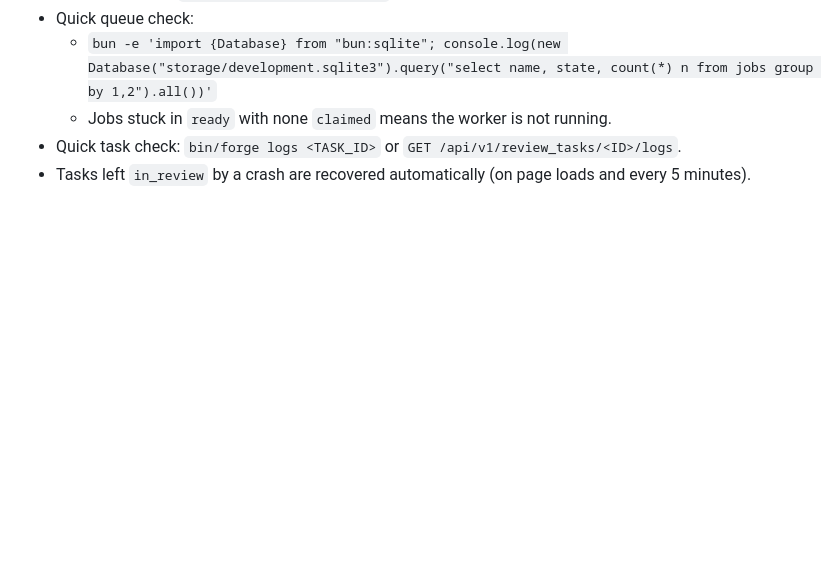
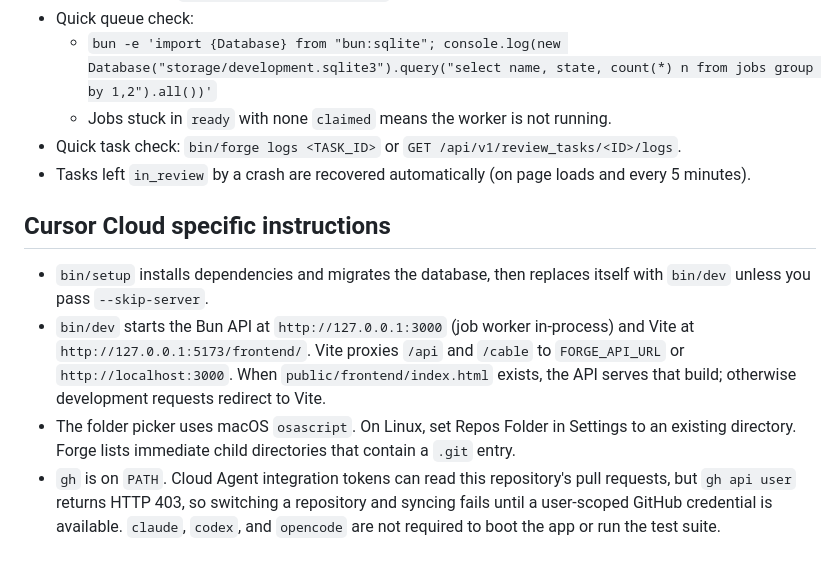
Before and after one commit to izaiasneto4/forge, a Markdown page: AGENTS.md, the part around the change. GitHub-like rendering; blank space fills up the shorter version.

Commit message:
Document Cloud Agent setup notes (#48)
Record how the dev stack starts on Linux and which checks actually run.

Co-authored-by: Cursor Agent <cursoragent@cursor.com>
Co-authored-by: Izaias Oliveira <izaiasneto4@users.noreply.github.com>

```diff
--- a/AGENTS.md
+++ b/AGENTS.md
@@ -45,3 +45,10 @@ This app requires authenticated CLI tools: `gh` (GitHub CLI) and an AI review CL
   - Jobs stuck in `ready` with none `claimed` means the worker is not running.
 - Quick task check: `bin/forge logs <TASK_ID>` or `GET /api/v1/review_tasks/<ID>/logs`.
 - Tasks left `in_review` by a crash are recovered automatically (on page loads and every 5 minutes).
+
+## Cursor Cloud specific instructions
+
+- `bin/setup` installs dependencies and migrates the database, then replaces itself with `bin/dev` unless you pass `--skip-server`.
+- `bin/dev` starts the Bun API at `http://127.0.0.1:3000` (job worker in-process) and Vite at `http://127.0.0.1:5173/frontend/`. Vite proxies `/api` and `/cable` to `FORGE_API_URL` or `http://localhost:3000`. When `public/frontend/index.html` exists, the API serves that build; otherwise development requests redirect to Vite.
+- The folder picker uses macOS `osascript`. On Linux, set Repos Folder in Settings to an existing directory. Forge lists immediate child directories that contain a `.git` entry.
+- `gh` is on `PATH`. Cloud Agent integration tokens can read this repository's pull requests, but `gh api user` returns HTTP 403, so switching a repository and syncing fails until a user-scoped GitHub credential is available. `claude`, `codex`, and `opencode` are not required to boot the app or run the test suite.
```
